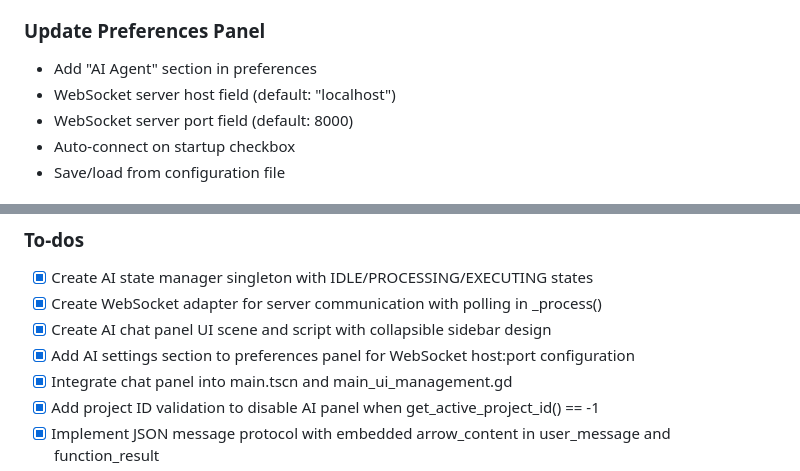
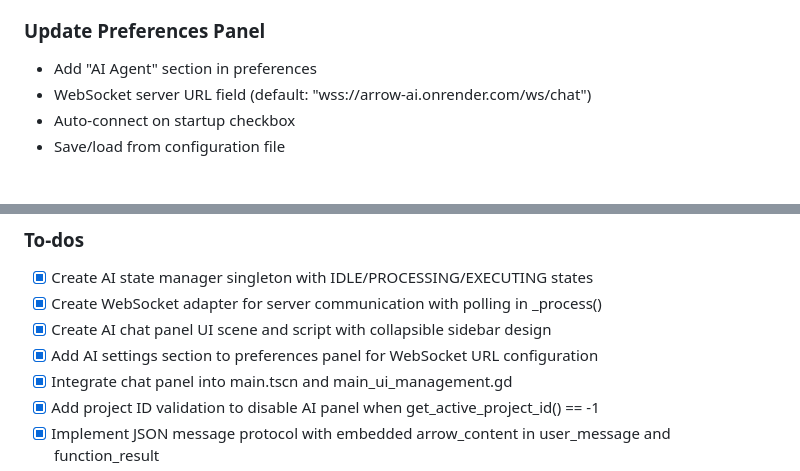
Before and after one commit to TomShu01/Arrow-AI, a Markdown page: Docs/Project-Specification.md, 2 parts joined by grey strips. Rendered like a GitHub page.

Commit message:
Update spec

```diff
--- a/Docs/Project-Specification.md
+++ b/Docs/Project-Specification.md
@@ -171,8 +171,7 @@ This ensures AI operations only work on real saved/named projects, not the tempo
 ### Update Preferences Panel
 
 - Add "AI Agent" section in preferences
-- WebSocket server host field (default: "localhost")
-- WebSocket server port field (default: 8000)
+- WebSocket server URL field (default: "wss://arrow-ai.onrender.com/ws/chat")
 - Auto-connect on startup checkbox
 - Save/load from configuration file
 
@@ -393,7 +392,7 @@ func update_project_entry(node_id: int) -> int
 - [x] Create AI state manager singleton with IDLE/PROCESSING/EXECUTING states
 - [x] Create WebSocket adapter for server communication with polling in _process()
 - [x] Create AI chat panel UI scene and script with collapsible sidebar design
-- [x] Add AI settings section to preferences panel for WebSocket host:port configuration
+- [x] Add AI settings section to preferences panel for WebSocket URL configuration
 - [x] Integrate chat panel into main.tscn and main_ui_management.gd
 - [x] Add project ID validation to disable AI panel when get_active_project_id() == -1
 - [x] Implement JSON message protocol with embedded arrow_content in user_message and function_result
```
